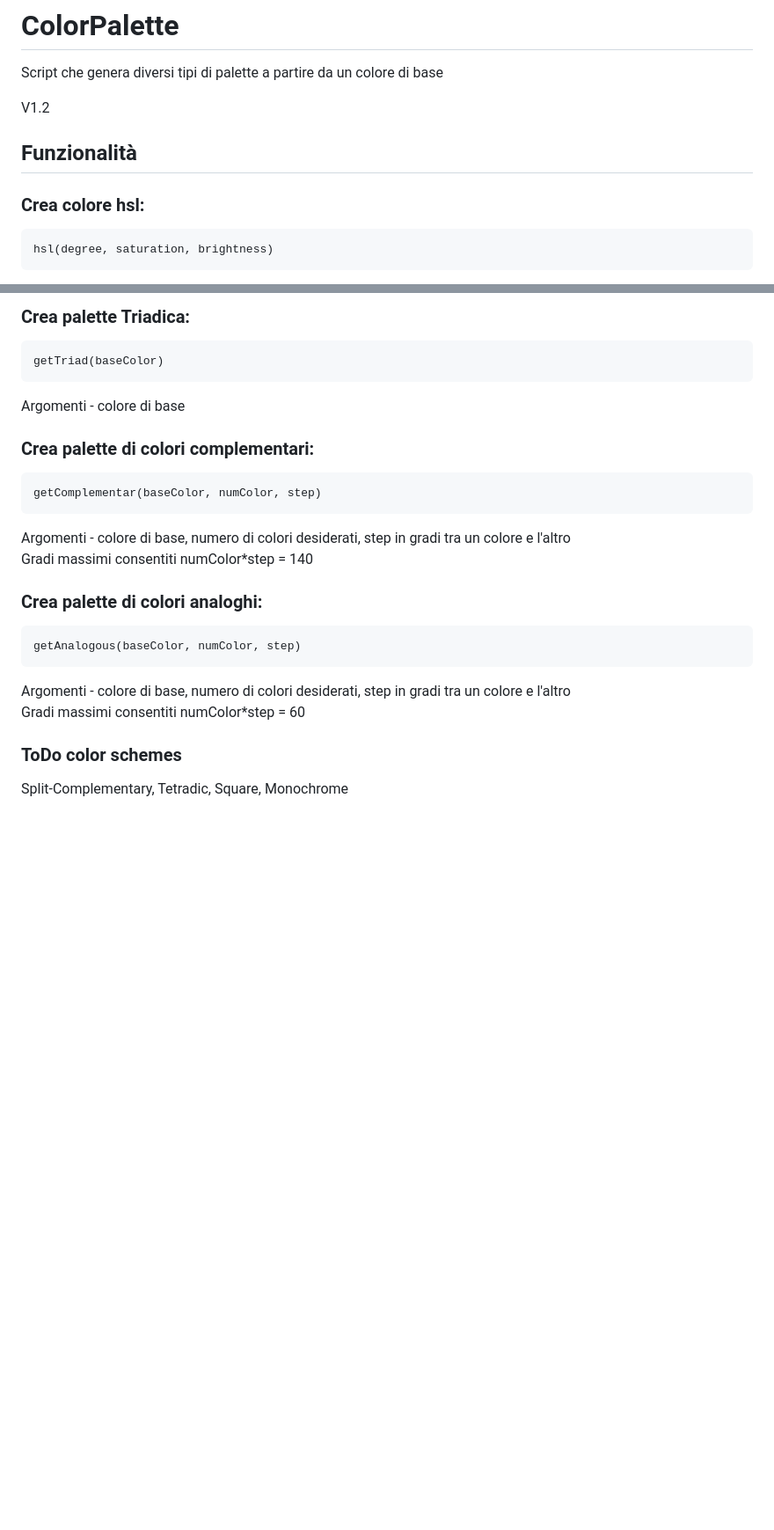
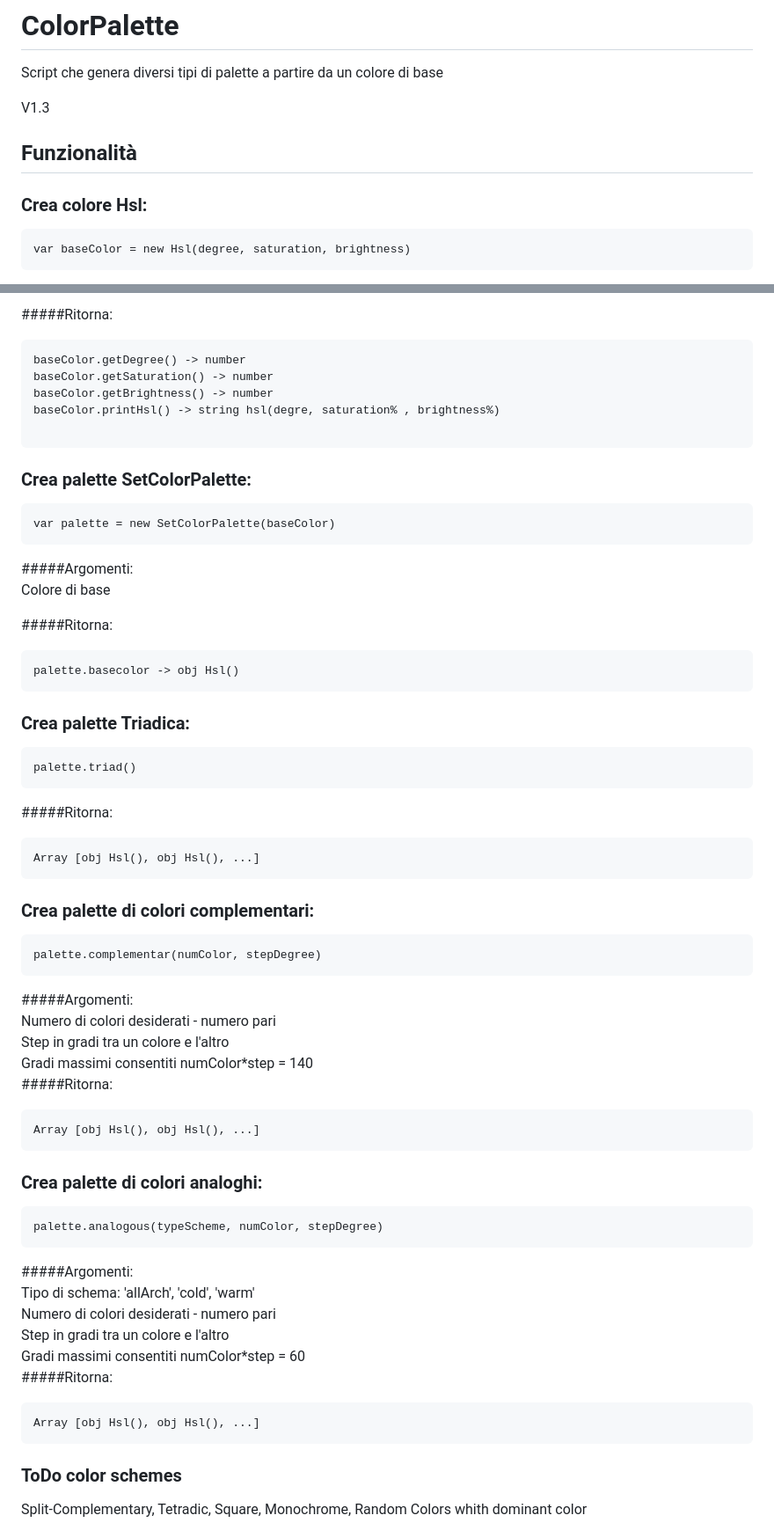
Before and after one commit to ChiaraPassaro/colorpalette, a Markdown page: README.md, 2 parts joined by grey strips. Shown: that part at 88% size. Drawn GitHub-style; blank space fills up the shorter version.

Commit message:
Add comments Update Readme

````diff
--- a/README.md
+++ b/README.md
@@ -2,12 +2,12 @@
 
 Script che genera diversi tipi di palette a partire da un colore di base
 
-V1.2
+V1.3
 
 ## Funzionalità
 
-### Crea colore hsl:<br/>
+### Crea colore Hsl:<br/>
 ```
-hsl(degree, saturation, brightness)
+var baseColor = new Hsl(degree, saturation, brightness)
 ```
 
@@ -15,26 +18,61 @@ Argomenti - gradi (1-360), saturazione (1-100), luminosità (1-100)<br/>
 
-### Crea palette Triadica:<br/>
+#####Ritorna:
+```
+baseColor.getDegree() -> number
+baseColor.getSaturation() -> number
+baseColor.getBrightness() -> number
+baseColor.printHsl() -> string hsl(degre, saturation% , brightness%)
 
 ```
-getTriad(baseColor)
+
+### Crea palette SetColorPalette:<br/>
 ```
-Argomenti - colore di base<br/>
+var palette = new SetColorPalette(baseColor)
+```
+#####Argomenti: <br/>
+Colore di base
+
+#####Ritorna:
+```
+palette.basecolor -> obj Hsl()
+```
+### Crea palette Triadica:<br/>
+```
+palette.triad()
+```
+#####Ritorna:
+```
+Array [obj Hsl(), obj Hsl(), ...]
+```
+
 
 ### Crea palette di colori complementari:<br/>
 ```
-getComplementar(baseColor, numColor, step)
+palette.complementar(numColor, stepDegree)
 ```
-Argomenti - colore di base, numero di colori desiderati, step in gradi tra un colore e l'altro<br/>
+#####Argomenti:<br/>
+Numero di colori desiderati - numero pari <br/>
+Step in gradi tra un colore e l'altro<br/>
 Gradi massimi consentiti numColor*step = 140<br/>
+#####Ritorna:
+```
+Array [obj Hsl(), obj Hsl(), ...]
+```
 
 ### Crea palette di colori analoghi:<br/>
 ```
-getAnalogous(baseColor, numColor, step)
+palette.analogous(typeScheme, numColor, stepDegree)
 ```
-Argomenti - colore di base, numero di colori desiderati, step in gradi tra un colore e l'altro<br/>
+#####Argomenti:<br/>
+Tipo di schema: 'allArch', 'cold', 'warm'<br/>
+Numero di colori desiderati - numero pari<br/>
+Step in gradi tra un colore e l'altro<br/>
 Gradi massimi consentiti numColor*step = 60<br/>
-
+#####Ritorna:
+```
+Array [obj Hsl(), obj Hsl(), ...]
+```
 
 ### ToDo color schemes<br/>
-Split-Complementary, Tetradic, Square, Monochrome<br/>
+Split-Complementary, Tetradic, Square, Monochrome, Random Colors whith dominant color<br/>
 
````
Also changed, not shown: other parts of README.md (+5 -2 lines), screen/screen13.png (added), 3 other files.
